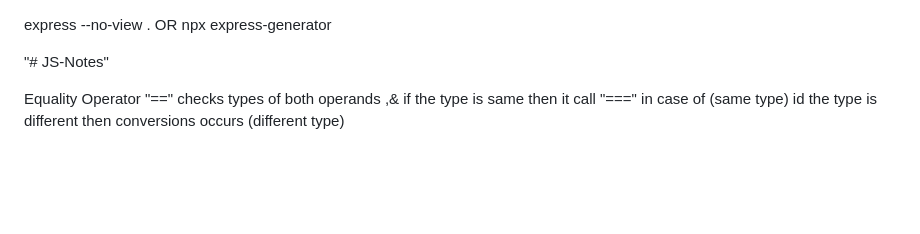
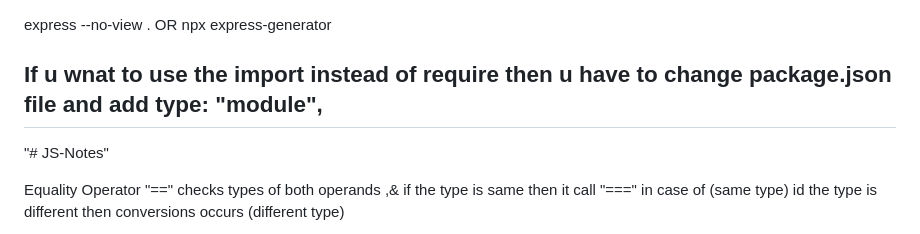
Before and after one commit to iamtango/JS-Notes, a Markdown page: README.md, the part around the change. Rendered like a GitHub page; blank space fills up the shorter version.

Commit message:
Learning

```diff
--- a/README.md
+++ b/README.md
@@ -1,4 +1,6 @@
 express --no-view . OR npx express-generator
+
+## If u wnat to use the import instead of require then u have to change package.json file and add type: "module",
 
 "# JS-Notes"
 
```
